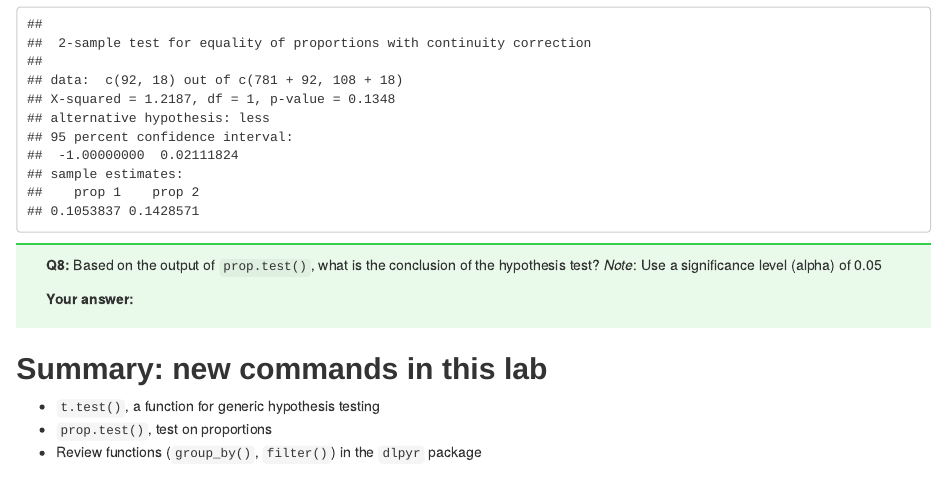
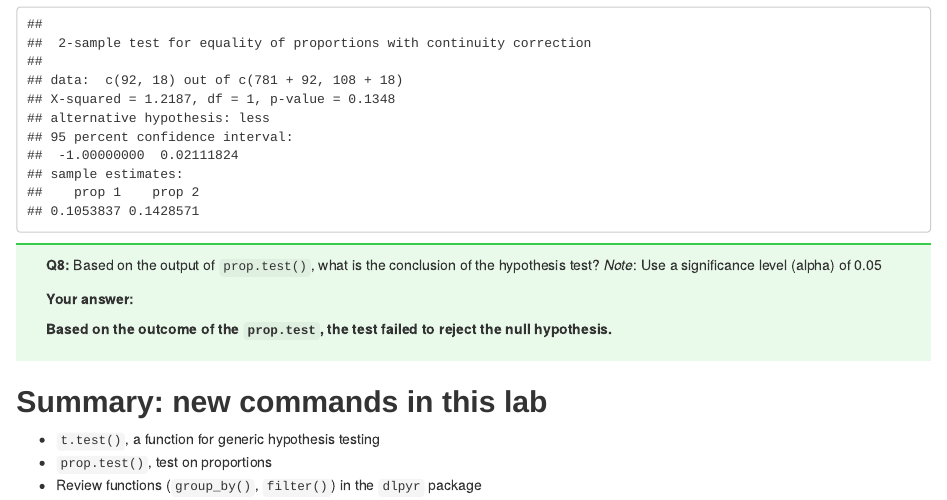
Before and after one commit to elliotwhitehead/GEOG-3023, an R Markdown document (lab_07/Lab7.rmd): the page in a window 1100 px wide, from 8100 px down. The pictures show the output file lab_07/Lab7.html that the author committed with the source, opened offline.

Commit message:
Complete lab 07

```diff
--- a/lab_07/Lab7.rmd
+++ b/lab_07/Lab7.rmd
@@ -336,6 +336,7 @@ prop.test(c(92,18), c(781+92,108+18), alternative='less')
 
 **Your answer:**
 
+**Based on the outcome of the `prop.test`, the test failed to reject the null hypothesis.**
 
 </div>
 
```
Also changed, not shown: lab_07/Lab7.html.
